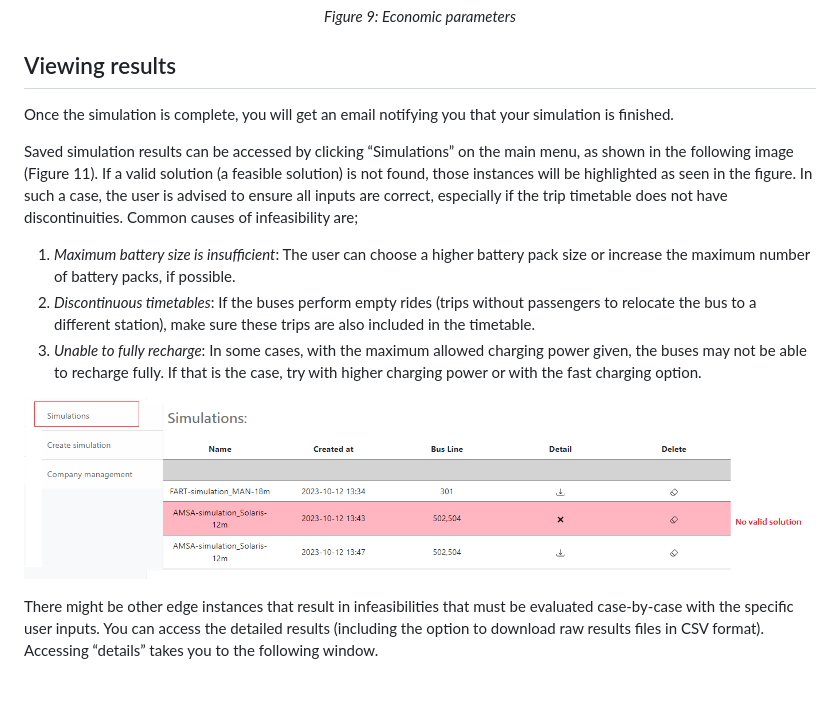
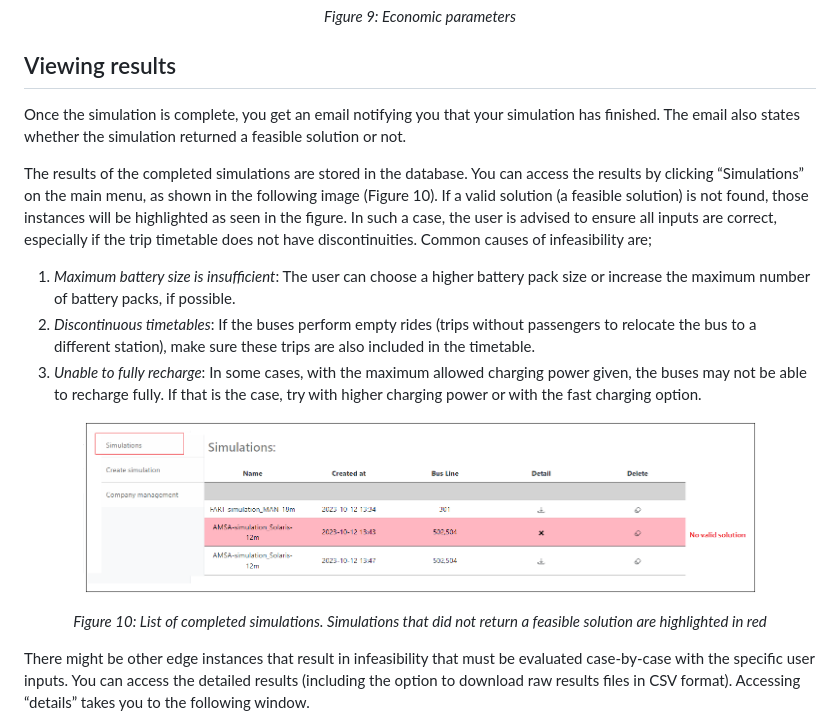
Before and after one commit to supsi-dacd-isaac/pvxte-web, a Markdown page: README.md, the part around the change. GitHub-like rendering; pictures changed too: docs/img/simulations_list.png; blank space fills up the shorter version.

Commit message:
Updated description related to simulation list

```diff
--- a/README.md
+++ b/README.md
@@ -204,18 +204,21 @@ After that, you can simulate by clicking “Launch simulation.”
 
 ## Viewing results
 
-Once the simulation is complete, you will get an email notifying you that your simulation is finished.
+Once the simulation is complete, you get an email notifying you that your simulation has finished. The email also states whether the simulation returned a feasible solution or not.
 
-Saved simulation results can be accessed by clicking “Simulations” on the main menu, as shown in the following image (Figure 11).
+The results of the completed simulations are stored in the database. You can access the results by clicking “Simulations” on the main menu, as shown in the following image (Figure 10).
 If a valid solution (a feasible solution) is not found, those instances will be highlighted as seen in the figure. In such a case, the user is advised to ensure all inputs are correct,
 especially if the trip timetable does not have discontinuities. Common causes of infeasibility are;
 1.	_Maximum battery size is insufficient_: The user can choose a higher battery pack size or increase the maximum number of battery packs, if possible.
 2.	_Discontinuous timetables_: If the buses perform empty rides (trips without passengers to relocate the bus to a different station), make sure these trips are also included in the timetable.
 3.	_Unable to fully recharge_: In some cases, with the maximum allowed charging power given, the buses may not be able to recharge fully. If that is the case, try with higher charging power or with the fast charging option.
 
-![Simulations List](https://github.com/supsi-dacd-isaac/pvxte-web/blob/main/docs/img/simulations_list.png)
+<p align="center">
+  <img src="https://github.com/supsi-dacd-isaac/pvxte-web/blob/main/docs/img/simulations_list.png" alt="sim list" width="85%"/>
+</p>
+<p align="center"><em>Figure 10: List of completed simulations. Simulations that did not return a feasible solution are highlighted in red </em></p>
 
-There might be other edge instances that result in infeasibilities that must be evaluated case-by-case with the specific user inputs.
+There might be other edge instances that result in infeasibility that must be evaluated case-by-case with the specific user inputs.
 You can access the detailed results (including the option to download raw results files in CSV format). Accessing “details” takes you to the following window.
 
 ![Simulation Detail](https://github.com/supsi-dacd-isaac/pvxte-web/blob/main/docs/img/simulation_detail1.png)
```
